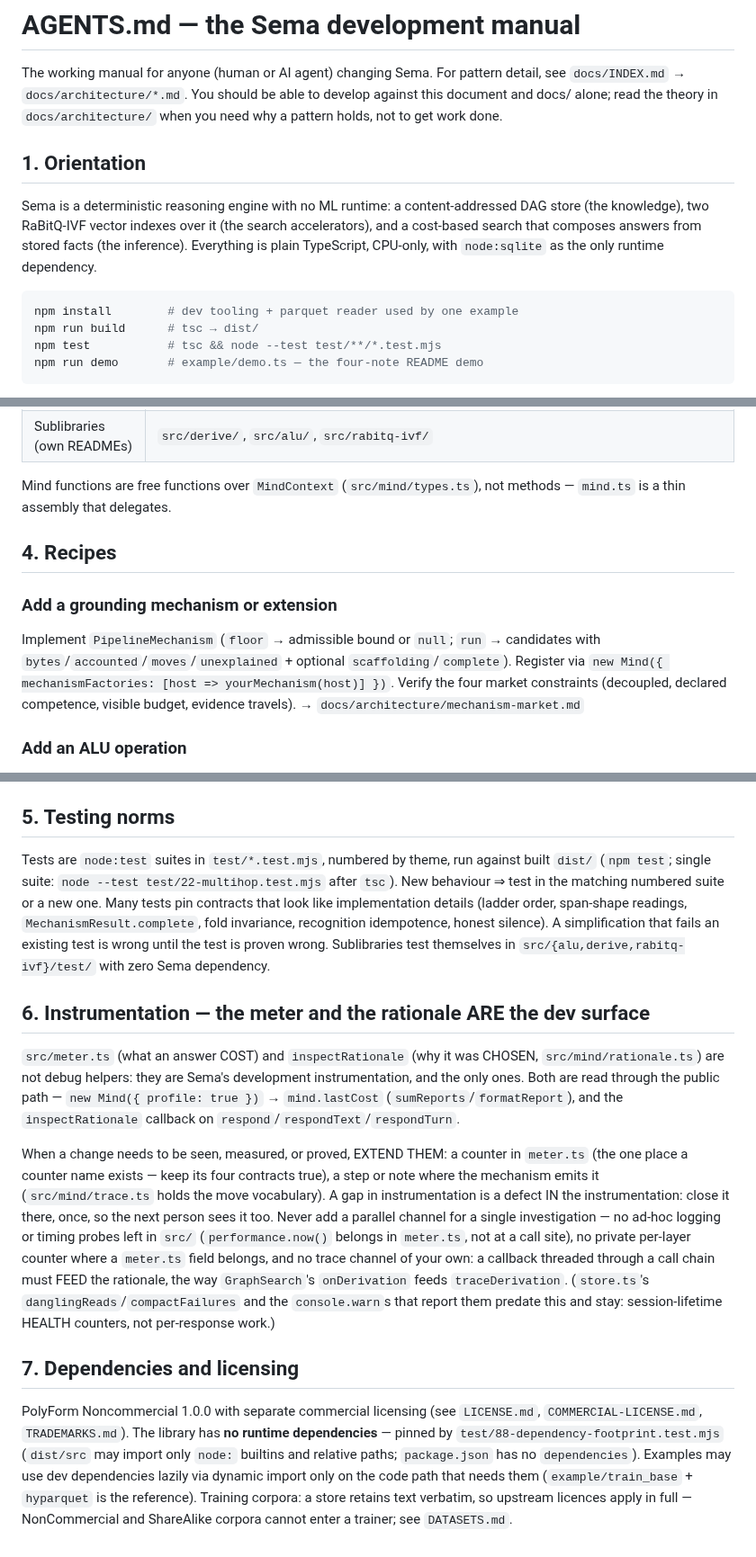
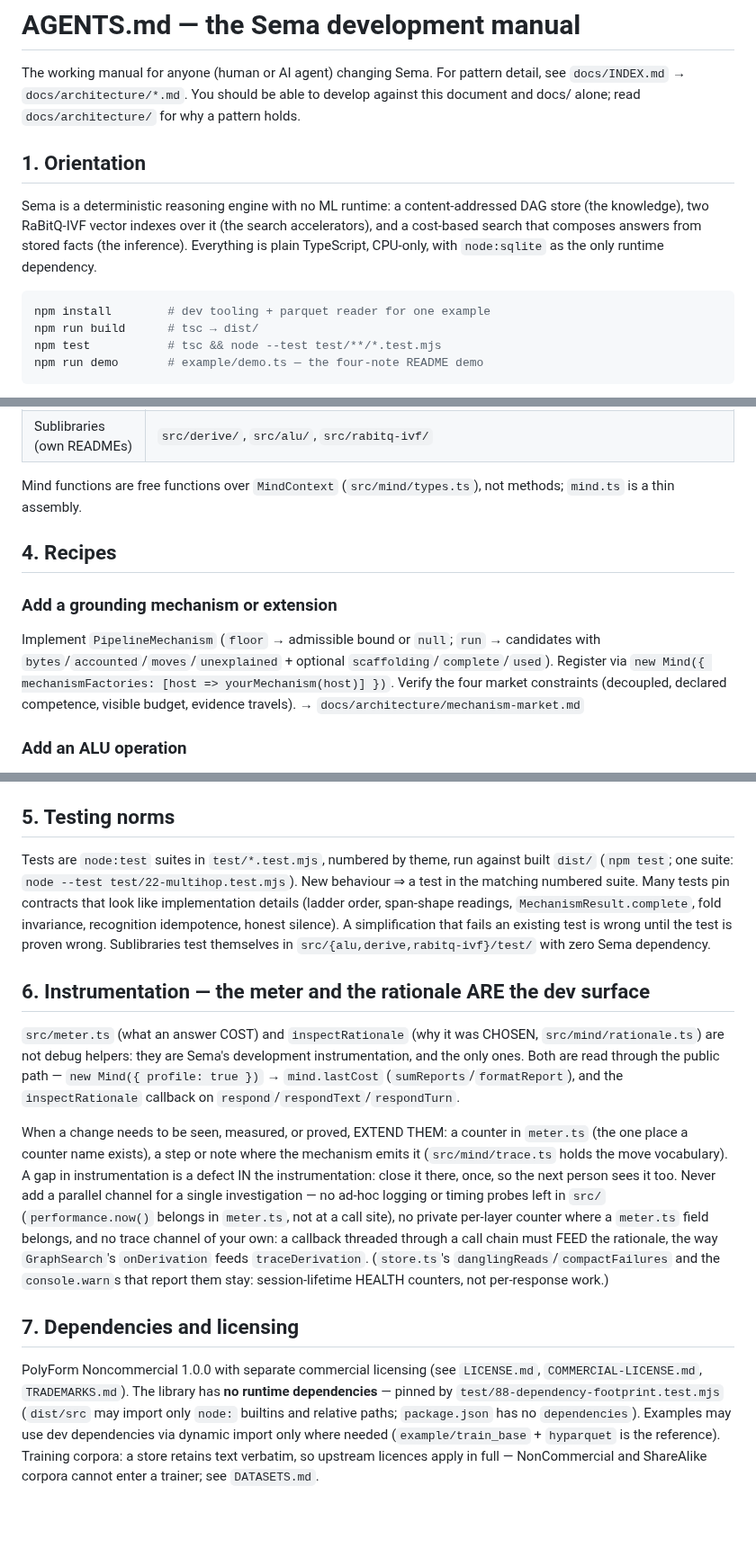
Before and after one commit to hviana/sema, a Markdown page: AGENTS.md, 3 parts joined by grey strips. Shown at 90% size. Drawn GitHub-style; blank space fills up the shorter version.

Commit message:
AGENTS.md: the tie-breaks are not interchangeable, and MechanismResult carries used
§2 repetia a equivalência que o determinism.md deixou de afirmar: uma linha no
parágrafo seguinte diz agora que os dois desempates não são trocáveis (medido; o
test/34 pina o caso).  §4 dizia que o resultado de um mecanismo traz opcionalmente
scaffolding/complete e faltava-lhe o `used`, que o decidor lê em `decided.used` e
que o mechanism-market.md já nomeia.  Quatro frases encurtadas pagam: as mesmas
168 linhas e menos bytes.

````diff
--- a/AGENTS.md
+++ b/AGENTS.md
@@ -2,8 +2,8 @@
 
 The working manual for anyone (human or AI agent) changing Sema. For pattern
 detail, see `docs/INDEX.md` → `docs/architecture/*.md`. You should be able to
-develop against this document and docs/ alone; read the theory in
-`docs/architecture/` when you need why a pattern holds, not to get work done.
+develop against this document and docs/ alone; read `docs/architecture/` for why
+a pattern holds.
 
 ## 1. Orientation
 
@@ -14,7 +14,7 @@ accelerators), and a cost-based search that composes answers from stored facts
 the only runtime dependency.
 
 ```bash
-npm install        # dev tooling + parquet reader used by one example
+npm install        # dev tooling + parquet reader for one example
 npm run build      # tsc → dist/
 npm test           # tsc && node --test test/**/*.test.mjs
 npm run demo       # example/demo.ts — the four-note README demo
@@ -89,7 +90,7 @@ contract table and `docs/architecture/factored-machinery.md` for ownership.
 | Sublibraries (own READMEs)           | `src/derive/`, `src/alu/`, `src/rabitq-ivf/`                                                       |
 
 Mind functions are free functions over `MindContext` (`src/mind/types.ts`), not
-methods — `mind.ts` is a thin assembly that delegates.
+methods; `mind.ts` is a thin assembly.
 
 ## 4. Recipes
 
@@ -97,7 +98,7 @@ methods — `mind.ts` is a thin assembly that delegates.
 
 Implement `PipelineMechanism` (`floor` → admissible bound or `null`; `run` →
 candidates with `bytes`/`accounted`/`moves`/`unexplained` + optional
-`scaffolding`/`complete`). Register via
+`scaffolding`/`complete`/`used`). Register via
 `new Mind({ mechanismFactories: [host => yourMechanism(host)] })`. Verify the
 four market constraints (decoupled, declared competence, visible budget,
 evidence travels). → `docs/architecture/mechanism-market.md`
@@ -125,14 +126,13 @@ Run the full suite with your store substituted. → `docs/architecture/store.md`
 ## 5. Testing norms
 
 Tests are `node:test` suites in `test/*.test.mjs`, numbered by theme, run
-against built `dist/` (`npm test`; single suite:
-`node --test test/22-multihop.test.mjs` after `tsc`). New behaviour ⇒ test in
-the matching numbered suite or a new one. Many tests pin contracts that look
-like implementation details (ladder order, span-shape readings,
-`MechanismResult.complete`, fold invariance, recognition idempotence, honest
-silence). A simplification that fails an existing test is wrong until the test
-is proven wrong. Sublibraries test themselves in
-`src/{alu,derive,rabitq-ivf}/test/` with zero Sema dependency.
+against built `dist/` (`npm test`; one suite:
+`node --test test/22-multihop.test.mjs`). New behaviour ⇒ a test in the matching
+numbered suite. Many tests pin contracts that look like implementation details
+(ladder order, span-shape readings, `MechanismResult.complete`, fold invariance,
+recognition idempotence, honest silence). A simplification that fails an
+existing test is wrong until the test is proven wrong. Sublibraries test
+themselves in `src/{alu,derive,rabitq-ivf}/test/` with zero Sema dependency.
 
 ## 6. Instrumentation — the meter and the rationale ARE the dev surface
 
@@ -143,17 +143,17 @@ instrumentation, and the only ones. Both are read through the public path —
 and the `inspectRationale` callback on `respond`/`respondText`/`respondTurn`.
 
 When a change needs to be seen, measured, or proved, EXTEND THEM: a counter in
-`meter.ts` (the one place a counter name exists — keep its four contracts true),
-a step or note where the mechanism emits it (`src/mind/trace.ts` holds the move
-vocabulary). A gap in instrumentation is a defect IN the instrumentation: close
-it there, once, so the next person sees it too. Never add a parallel channel for
-a single investigation — no ad-hoc logging or timing probes left in `src/`
-(`performance.now()` belongs in `meter.ts`, not at a call site), no private
-per-layer counter where a `meter.ts` field belongs, and no trace channel of your
-own: a callback threaded through a call chain must FEED the rationale, the way
-`GraphSearch`'s `onDerivation` feeds `traceDerivation`. (`store.ts`'s
-`danglingReads`/`compactFailures` and the `console.warn`s that report them
-predate this and stay: session-lifetime HEALTH counters, not per-response work.)
+`meter.ts` (the one place a counter name exists), a step or note where the
+mechanism emits it (`src/mind/trace.ts` holds the move vocabulary). A gap in
+instrumentation is a defect IN the instrumentation: close it there, once, so the
+next person sees it too. Never add a parallel channel for a single investigation
+— no ad-hoc logging or timing probes left in `src/` (`performance.now()` belongs
+in `meter.ts`, not at a call site), no private per-layer counter where a
+`meter.ts` field belongs, and no trace channel of your own: a callback threaded
+through a call chain must FEED the rationale, the way `GraphSearch`'s
+`onDerivation` feeds `traceDerivation`. (`store.ts`'s
+`danglingReads`/`compactFailures` and the `console.warn`s that report them stay:
+session-lifetime HEALTH counters, not per-response work.)
 
 ## 7. Dependencies and licensing
 
@@ -161,8 +161,8 @@ PolyForm Noncommercial 1.0.0 with separate commercial licensing (see
 `LICENSE.md`, `COMMERCIAL-LICENSE.md`, `TRADEMARKS.md`). The library has **no
 runtime dependencies** — pinned by `test/88-dependency-footprint.test.mjs`
 (`dist/src` may import only `node:` builtins and relative paths; `package.json`
-has no `dependencies`). Examples may use dev dependencies lazily via dynamic
-import only on the code path that needs them (`example/train_base` + `hyparquet`
-is the reference). Training corpora: a store retains text verbatim, so upstream
-licences apply in full — NonCommercial and ShareAlike corpora cannot enter a
-trainer; see `DATASETS.md`.
+has no `dependencies`). Examples may use dev dependencies via dynamic import
+only where needed (`example/train_base` + `hyparquet` is the reference).
+Training corpora: a store retains text verbatim, so upstream licences apply in
+full — NonCommercial and ShareAlike corpora cannot enter a trainer; see
+`DATASETS.md`.
````
Also changed, not shown: other parts of AGENTS.md (+1 -0 lines).
